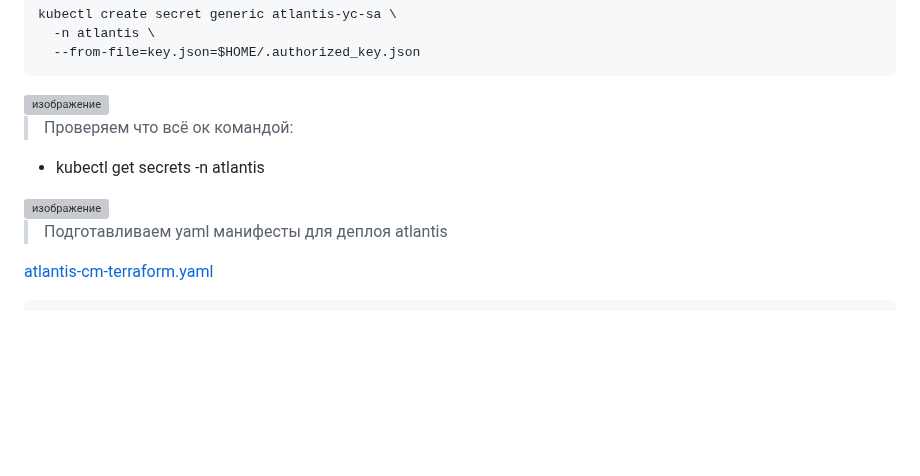
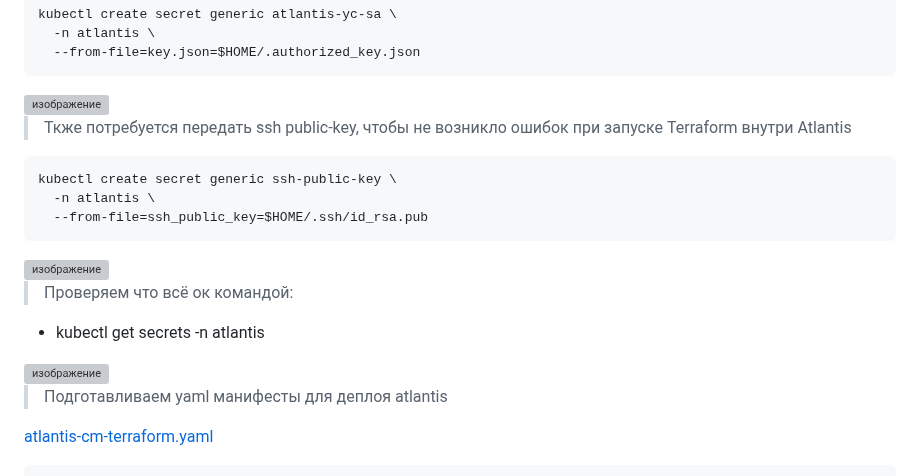
Before and after one commit to vladislav-arzybov/HOMEWORK, a Markdown page: 23_Diplom/05_atlantis/05_atlantis.md, the part around one of its changes. Rendered like a GitHub page; blank space fills up the shorter version; grey boxes are pictures that could not be loaded.

````diff
--- a/23_Diplom/05_atlantis/05_atlantis.md
+++ b/23_Diplom/05_atlantis/05_atlantis.md
@@ -63,6 +63,16 @@ kubectl create secret generic atlantis-yc-sa \
 
 <img width="792" height="76" alt="изображение" src="https://github.com/user-attachments/assets/f312f2fa-fce9-463b-a227-a484d4d59824" />
 
+> Ткже потребуется передать ssh public-key, чтобы не возникло ошибок при запуске Terraform внутри Atlantis
+
+```
+kubectl create secret generic ssh-public-key \
+  -n atlantis \
+  --from-file=ssh_public_key=$HOME/.ssh/id_rsa.pub
+```
+
+<img width="778" height="74" alt="изображение" src="https://github.com/user-attachments/assets/fb828519-0293-4dae-83b5-e1b6cde1c0d6" />
+
 > Проверяем что всё ок командой:
 - kubectl get secrets -n atlantis
 
````
Also changed, not shown: other parts of 23_Diplom/05_atlantis/05_atlantis.md (+1 -1 lines).
